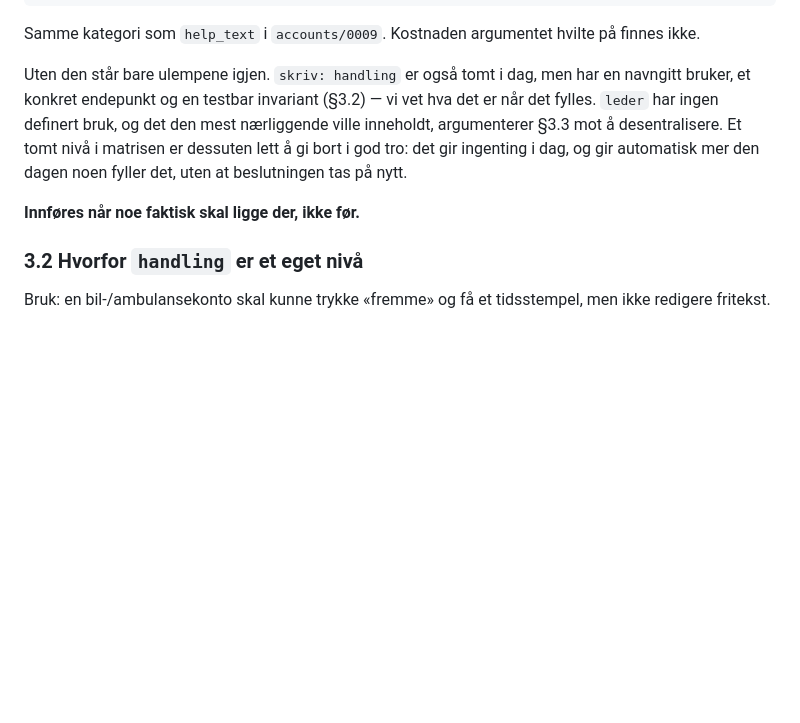
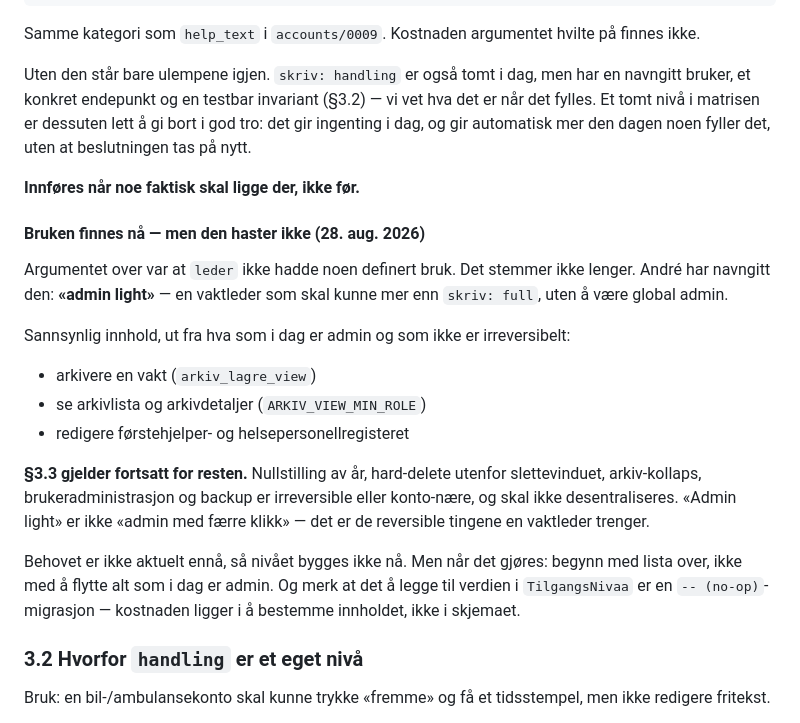
Before and after one commit to Animax1/sanitetsportalen, a Markdown page: docs/BESLUTNING_ROLLEMODELLEN.md, the part around the change. GitHub-like rendering; blank space fills up the shorter version.

```diff
--- a/docs/BESLUTNING_ROLLEMODELLEN.md
+++ b/docs/BESLUTNING_ROLLEMODELLEN.md
@@ -133,12 +133,33 @@ ikke.
 
 Uten den står bare ulempene igjen. `skriv: handling` er også tomt i dag, men har en
 navngitt bruker, et konkret endepunkt og en testbar invariant (§3.2) — vi vet hva det er
-når det fylles. `leder` har ingen definert bruk, og det den mest nærliggende ville
-inneholdt, argumenterer §3.3 mot å desentralisere. Et tomt nivå i matrisen er dessuten
-lett å gi bort i god tro: det gir ingenting i dag, og gir automatisk mer den dagen noen
-fyller det, uten at beslutningen tas på nytt.
+når det fylles. Et tomt nivå i matrisen er dessuten lett å gi bort i god tro: det gir
+ingenting i dag, og gir automatisk mer den dagen noen fyller det, uten at beslutningen tas
+på nytt.
 
 **Innføres når noe faktisk skal ligge der, ikke før.**
+
+#### Bruken finnes nå — men den haster ikke (28. aug. 2026)
+
+Argumentet over var at `leder` ikke hadde noen definert bruk. Det stemmer ikke lenger.
+André har navngitt den: **«admin light»** — en vaktleder som skal kunne mer enn `skriv:
+full`, uten å være global admin.
+
+Sannsynlig innhold, ut fra hva som i dag er admin og som ikke er irreversibelt:
+
+- arkivere en vakt (`arkiv_lagre_view`)
+- se arkivlista og arkivdetaljer (`ARKIV_VIEW_MIN_ROLE`)
+- redigere førstehjelper- og helsepersonellregisteret
+
+**§3.3 gjelder fortsatt for resten.** Nullstilling av år, hard-delete utenfor
+slettevinduet, arkiv-kollaps, brukeradministrasjon og backup er irreversible eller
+konto-nære, og skal ikke desentraliseres. «Admin light» er ikke «admin med færre klikk» —
+det er de reversible tingene en vaktleder trenger.
+
+Behovet er ikke aktuelt ennå, så nivået bygges ikke nå. Men når det gjøres: begynn med
+lista over, ikke med å flytte alt som i dag er admin. Og merk at det å legge til verdien i
+`TilgangsNivaa` er en `-- (no-op)`-migrasjon — kostnaden ligger i å bestemme innholdet, ikke
+i skjemaet.
 
 ### 3.2 Hvorfor `handling` er et eget nivå
 
```
Also changed, not shown: CHANGELOG.md (+26 -0 lines), TODO.md (+6 -0 lines).
